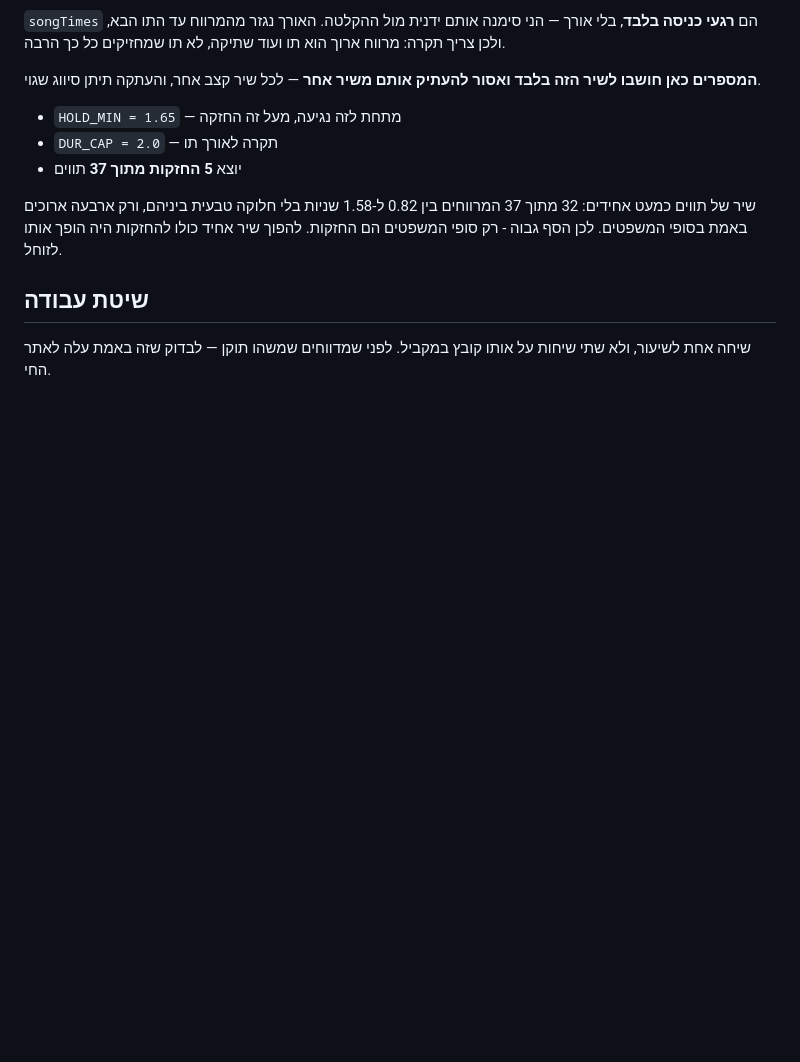
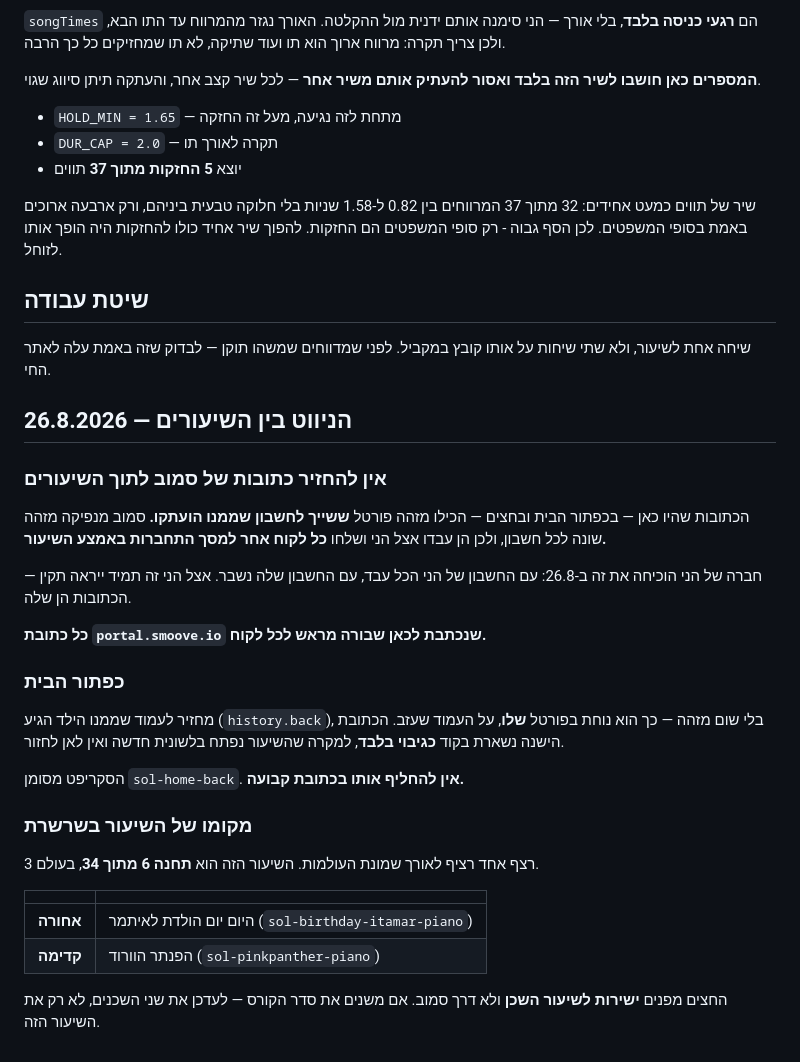
Before and after one commit to hanibarsol/sol-shiur-piano, a Markdown page: CLAUDE.md, the part around the change. Drawn GitHub-style; blank space fills up the shorter version.

Commit message:
Write down why no Smoove address may be written into this lesson again
The id in those addresses belongs to whichever account they were copied from,
so they work for Hani and answer every customer with a login screen. Records
the home button's back-navigation, the lesson's place in the run and both of
its neighbours, so a future session can see at a glance what to update if the
order ever changes.

Co-Authored-By: Claude Opus 5 <noreply@anthropic.com>

```diff
--- a/CLAUDE.md
+++ b/CLAUDE.md
@@ -175,3 +175,36 @@
 
 שיחה אחת לשיעור, ולא שתי שיחות על אותו קובץ במקביל.
 לפני שמדווחים שמשהו תוקן — לבדוק שזה באמת עלה לאתר החי.
+
+## הניווט בין השיעורים — 26.8.2026
+
+### אין להחזיר כתובות של סמוב לתוך השיעורים
+
+הכתובות שהיו כאן — בכפתור הבית ובחצים — הכילו מזהה פורטל **ששייך
+לחשבון שממנו הועתקו.** סמוב מנפיקה מזהה שונה לכל חשבון, ולכן הן עבדו
+אצל הני ושלחו **כל לקוח אחר למסך התחברות באמצע השיעור.**
+
+חברה של הני הוכיחה את זה ב-26.8: עם החשבון של הני הכל עבד, עם החשבון
+שלה נשבר. אצל הני זה תמיד ייראה תקין — הכתובות הן שלה.
+
+**כל כתובת `portal.smoove.io` שנכתבת לכאן שבורה מראש לכל לקוח.**
+
+### כפתור הבית
+
+מחזיר לעמוד שממנו הילד הגיע (`history.back`), בלי שום מזהה — כך הוא
+נוחת בפורטל **שלו**, על העמוד שעזב. הכתובת הישנה נשארת בקוד **כגיבוי
+בלבד**, למקרה שהשיעור נפתח בלשונית חדשה ואין לאן לחזור.
+
+הסקריפט מסומן `sol-home-back`. **אין להחליף אותו בכתובת קבועה.**
+
+### מקומו של השיעור בשרשרת
+
+רצף אחד רציף לאורך שמונת העולמות. השיעור הזה הוא **תחנה 6 מתוך 34**, בעולם 3.
+
+| | |
+|---|---|
+| **אחורה** | היום יום הולדת לאיתמר  (`sol-birthday-itamar-piano`) |
+| **קדימה** | הפנתר הוורוד  (`sol-pinkpanther-piano`) |
+
+החצים מפנים **ישירות לשיעור השכן** ולא דרך סמוב. אם משנים את סדר
+הקורס — לעדכן את שני השכנים, לא רק את השיעור הזה.
```
